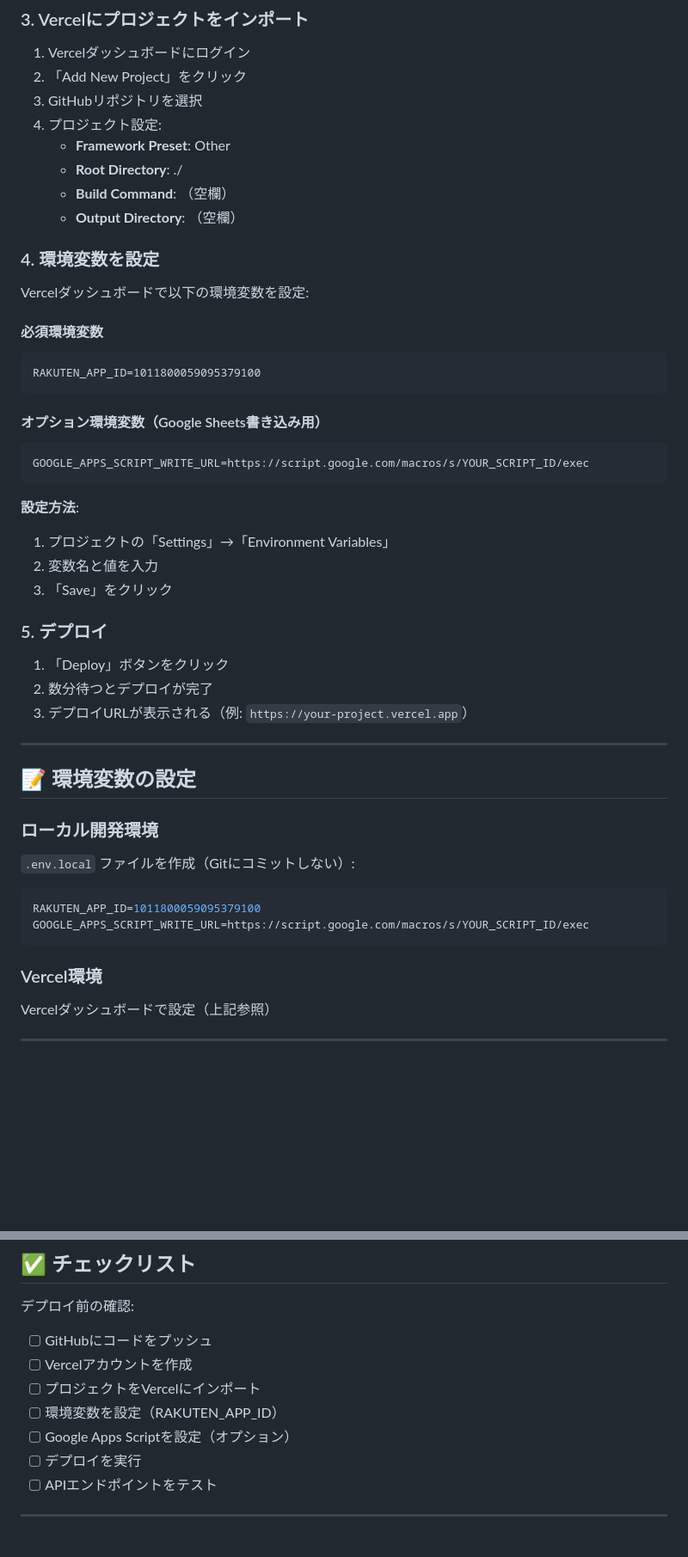
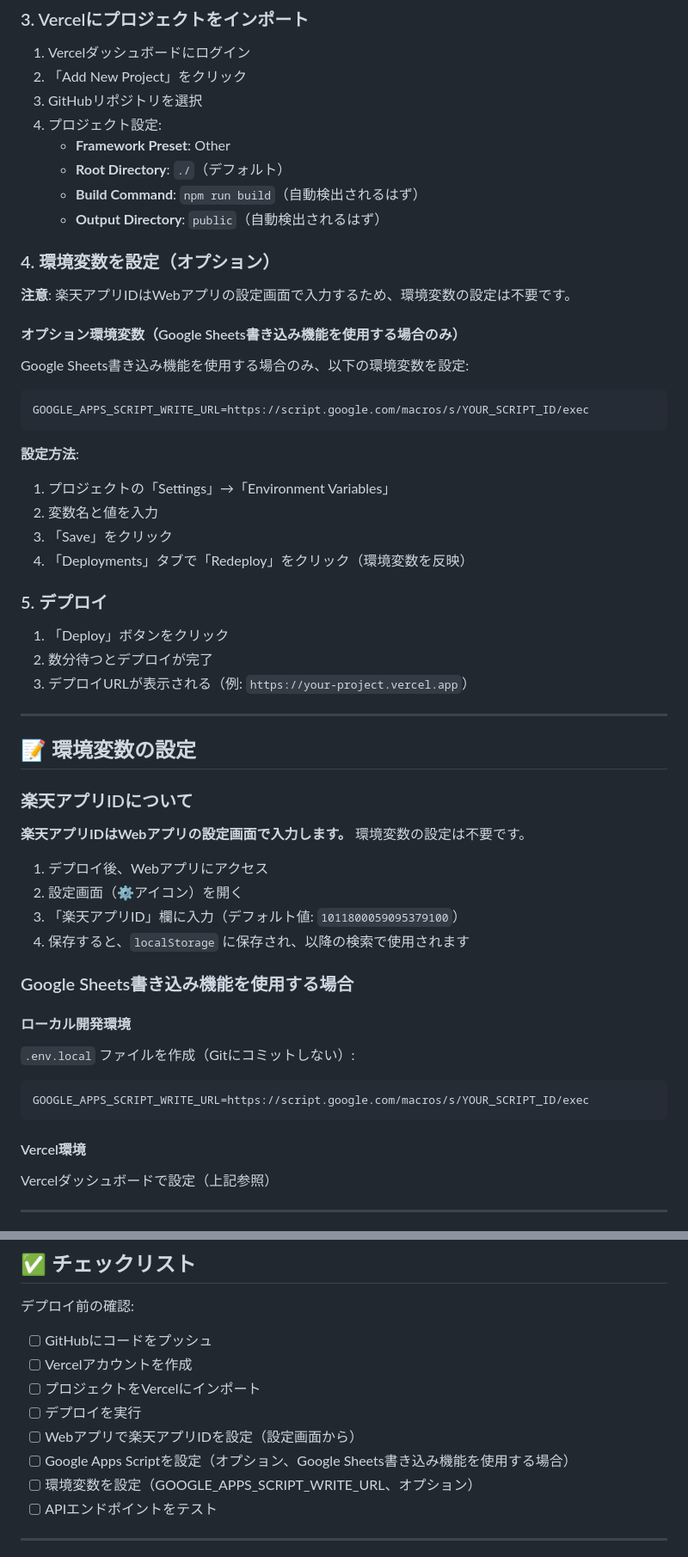
Before and after one commit to NSDKIT/ec_review, a Markdown page: VERCEL_SETUP.md, 2 parts joined by grey strips. Shown: that part at 86% size. Drawn GitHub-style; blank space fills up the shorter version.

````diff
--- a/VERCEL_SETUP.md
+++ b/VERCEL_SETUP.md
@@ -32,21 +32,17 @@ git push -u origin main
 3. GitHubリポジトリを選択
 4. プロジェクト設定:
    - **Framework Preset**: Other
-   - **Root Directory**: ./
-   - **Build Command**: （空欄）
-   - **Output Directory**: （空欄）
+   - **Root Directory**: `./`（デフォルト）
+   - **Build Command**: `npm run build`（自動検出されるはず）
+   - **Output Directory**: `public`（自動検出されるはず）
 
-### 4. 環境変数を設定
+### 4. 環境変数を設定（オプション）
 
-Vercelダッシュボードで以下の環境変数を設定:
+**注意**: 楽天アプリIDはWebアプリの設定画面で入力するため、環境変数の設定は不要です。
 
-#### 必須環境変数
+#### オプション環境変数（Google Sheets書き込み機能を使用する場合のみ）
 
-```
-RAKUTEN_APP_ID=1011800059095379100
-```
-
-#### オプション環境変数（Google Sheets書き込み用）
+Google Sheets書き込み機能を使用する場合のみ、以下の環境変数を設定:
 
 ```
 GOOGLE_APPS_SCRIPT_WRITE_URL=https://script.google.com/macros/s/YOUR_SCRIPT_ID/exec
@@ -56,6 +52,7 @@ GOOGLE_APPS_SCRIPT_WRITE_URL=https://script.google.com/macros/s/YOUR_SCRIPT_ID/e
 1. プロジェクトの「Settings」→「Environment Variables」
 2. 変数名と値を入力
 3. 「Save」をクリック
+4. 「Deployments」タブで「Redeploy」をクリック（環境変数を反映）
 
 ### 5. デプロイ
 
@@ -67,16 +64,26 @@ GOOGLE_APPS_SCRIPT_WRITE_URL=https://script.google.com/macros/s/YOUR_SCRIPT_ID/e
 
 ## 📝 環境変数の設定
 
-### ローカル開発環境
+### 楽天アプリIDについて
+
+**楽天アプリIDはWebアプリの設定画面で入力します。** 環境変数の設定は不要です。
+
+1. デプロイ後、Webアプリにアクセス
+2. 設定画面（⚙️アイコン）を開く
+3. 「楽天アプリID」欄に入力（デフォルト値: `1011800059095379100`）
+4. 保存すると、`localStorage` に保存され、以降の検索で使用されます
+
+### Google Sheets書き込み機能を使用する場合
+
+#### ローカル開発環境
 
 `.env.local` ファイルを作成（Gitにコミットしない）:
 
 ```env
-RAKUTEN_APP_ID=1011800059095379100
 GOOGLE_APPS_SCRIPT_WRITE_URL=https://script.google.com/macros/s/YOUR_SCRIPT_ID/exec
 ```
 
-### Vercel環境
+#### Vercel環境
 
 Vercelダッシュボードで設定（上記参照）
 
@@ -255,9 +262,10 @@ GET https://your-project.vercel.app/api/proxy-rakuten?url=https://item.rakuten.c
 - [ ] GitHubにコードをプッシュ
 - [ ] Vercelアカウントを作成
 - [ ] プロジェクトをVercelにインポート
-- [ ] 環境変数を設定（RAKUTEN_APP_ID）
-- [ ] Google Apps Scriptを設定（オプション）
 - [ ] デプロイを実行
+- [ ] Webアプリで楽天アプリIDを設定（設定画面から）
+- [ ] Google Apps Scriptを設定（オプション、Google Sheets書き込み機能を使用する場合）
+- [ ] 環境変数を設定（GOOGLE_APPS_SCRIPT_WRITE_URL、オプション）
 - [ ] APIエンドポイントをテスト
 
 ---
````
Also changed, not shown: DEPLOYMENT.md (+33 -21 lines).
